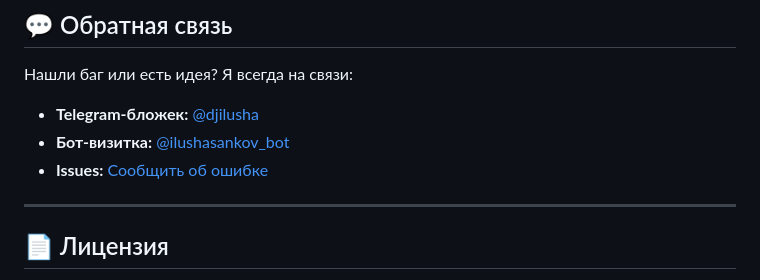
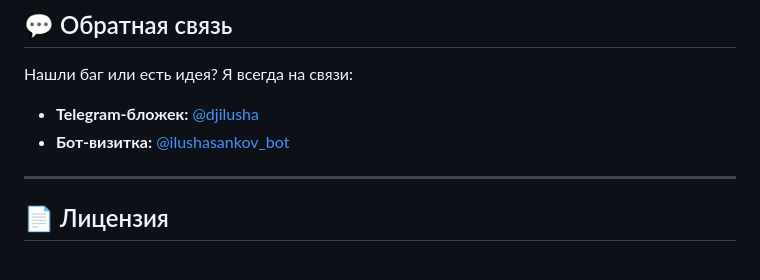
Before and after one commit to ilushasankov/contentinator, a Markdown page: README.ru.md, the part around the change. Drawn GitHub-style.

```diff
--- a/README.ru.md
+++ b/README.ru.md
@@ -66,7 +66,6 @@
 Нашли баг или есть идея? Я всегда на связи:
 * **Telegram-бложек:** [@djilusha](https://t.me/djilusha)
 * **Бот-визитка:** [@ilushasankov_bot](https://t.me/ilushasankov_bot)
-* **Issues:** [Сообщить об ошибке](https://github.com/ilushasankov/contentinator/issues)
 
 ---
 
```
